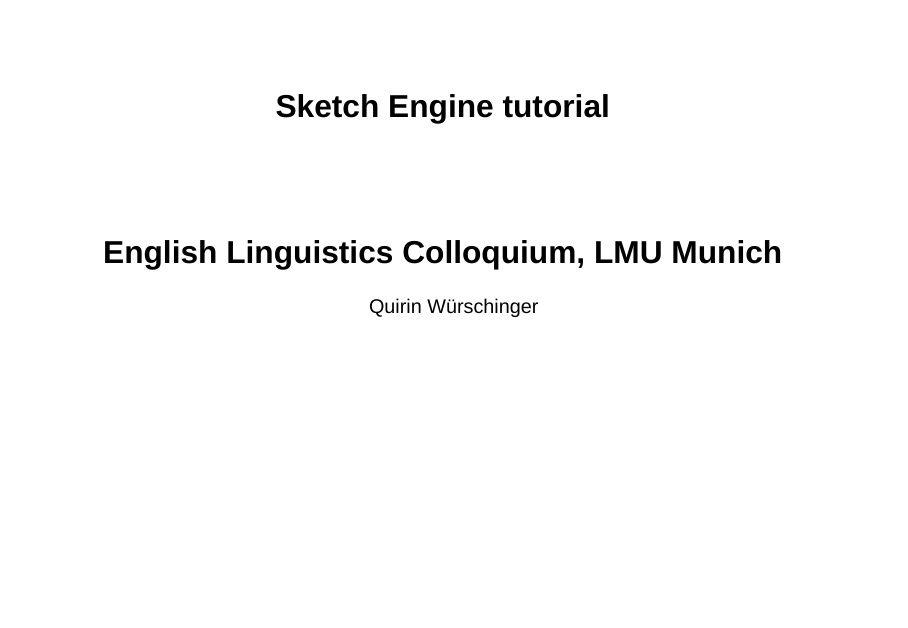
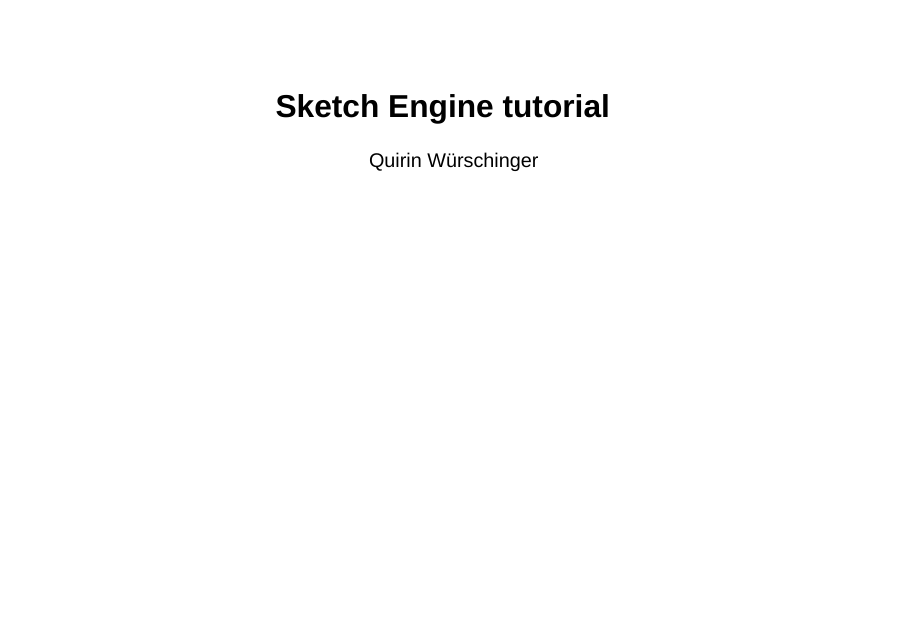
Before and after one commit to wuqui/SkEtut, a Quarto document (SkEtut.qmd): page 1 of 77. Rendered offline with R 4.5, knitr and Pandoc in place of Quarto, with nearby package versions; drawn as Slidy slides in place of the format the file asks for.

Commit message:
rm subtitle

```diff
--- a/SkEtut.qmd
+++ b/SkEtut.qmd
@@ -1,6 +1,5 @@
 ---
 title: Sketch Engine tutorial
-subtitle: English Linguistics Colloquium, LMU Munich
 author: Quirin Würschinger
 # date: 2023-01-19
 date-format: long
```
Also changed, not shown: .quarto/idx/SkEtut.qmd.json, 1 other file.
